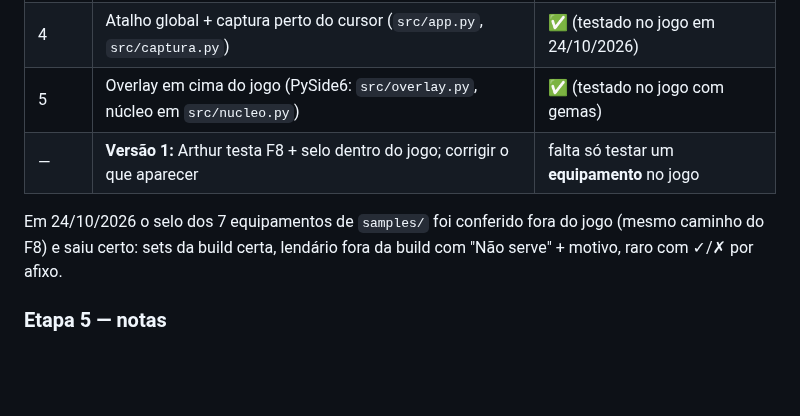
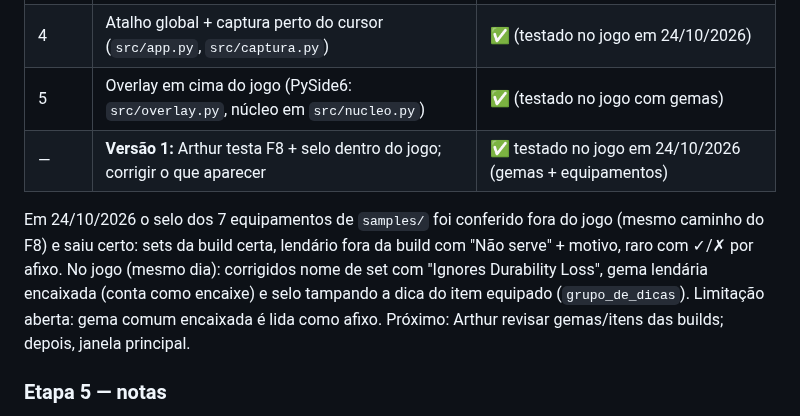
Before and after one commit to Ruthraaz/d3-companion, a Markdown page: CLAUDE.md, the part around the change. Rendered like a GitHub page; blank space fills up the shorter version.

```diff
--- a/CLAUDE.md
+++ b/CLAUDE.md
@@ -68,10 +68,13 @@ trabalho extra agora, não feche essa porta:
 | 3 | Formato de build em JSON + avaliador (`builds/`, `src/avaliador.py`) | ✅ (formato aprovado em 24/10/2026) |
 | 4 | Atalho global + captura perto do cursor (`src/app.py`, `src/captura.py`) | ✅ (testado no jogo em 24/10/2026) |
 | 5 | Overlay em cima do jogo (PySide6: `src/overlay.py`, núcleo em `src/nucleo.py`) | ✅ (testado no jogo com gemas) |
-| — | **Versão 1:** Arthur testa F8 + selo dentro do jogo; corrigir o que aparecer | falta só testar um **equipamento** no jogo |
+| — | **Versão 1:** Arthur testa F8 + selo dentro do jogo; corrigir o que aparecer | ✅ testado no jogo em 24/10/2026 (gemas + equipamentos) |
 
 Em 24/10/2026 o selo dos 7 equipamentos de `samples/` foi conferido fora do jogo (mesmo caminho do F8)
 e saiu certo: sets da build certa, lendário fora da build com "Não serve" + motivo, raro com ✓/✗ por afixo.
+No jogo (mesmo dia): corrigidos nome de set com "Ignores Durability Loss", gema lendária encaixada
+(conta como encaixe) e selo tampando a dica do item equipado (`grupo_de_dicas`). Limitação aberta:
+gema comum encaixada é lida como afixo. Próximo: Arthur revisar gemas/itens das builds; depois, janela principal.
 
 ### Etapa 5 — notas
 - Builds ganharam `apelido` (nome curto no selo) e `rotulo` por afixo (ex.: "Destreza"). Sem eles, usa nome/modelo.
```
Also changed, not shown: README.md (+8 -2 lines), samples/jogo_set_hallowed_condemnation.png (added), samples/jogo_set_litany_com_gema_encaixada.png (added), 7 other files.
